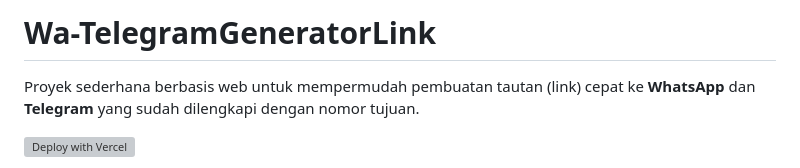
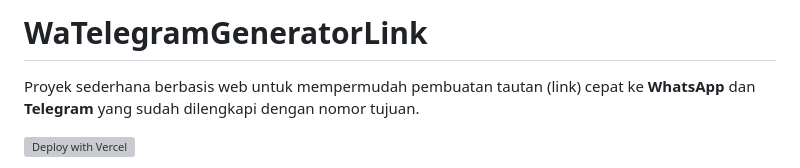
Before and after one commit to fleekyzip/WaTelegramGeneratorLink, a Markdown page: README.md, the part around the change. GitHub-like rendering; grey boxes are pictures that could not be loaded.

```diff
--- a/README.md
+++ b/README.md
@@ -1,4 +1,4 @@
-# Wa-TelegramGeneratorLink
+# WaTelegramGeneratorLink
 
 Proyek sederhana berbasis web untuk mempermudah pembuatan tautan (link) cepat ke **WhatsApp** dan **Telegram** yang sudah dilengkapi dengan nomor tujuan.
 
```
